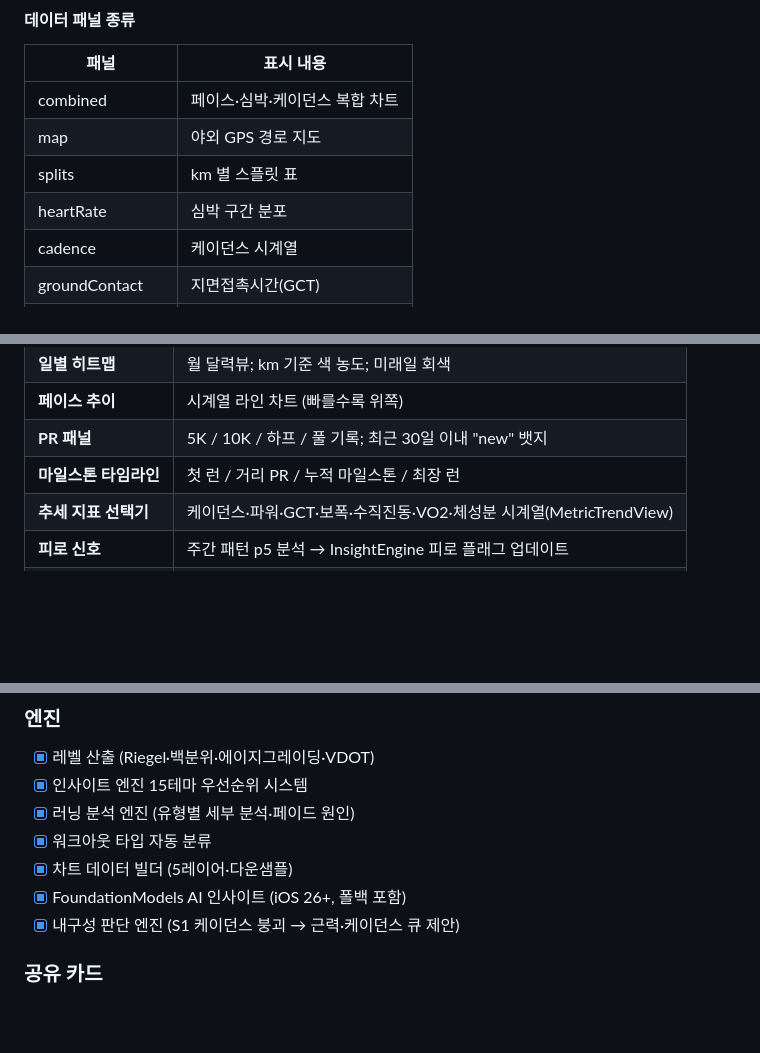
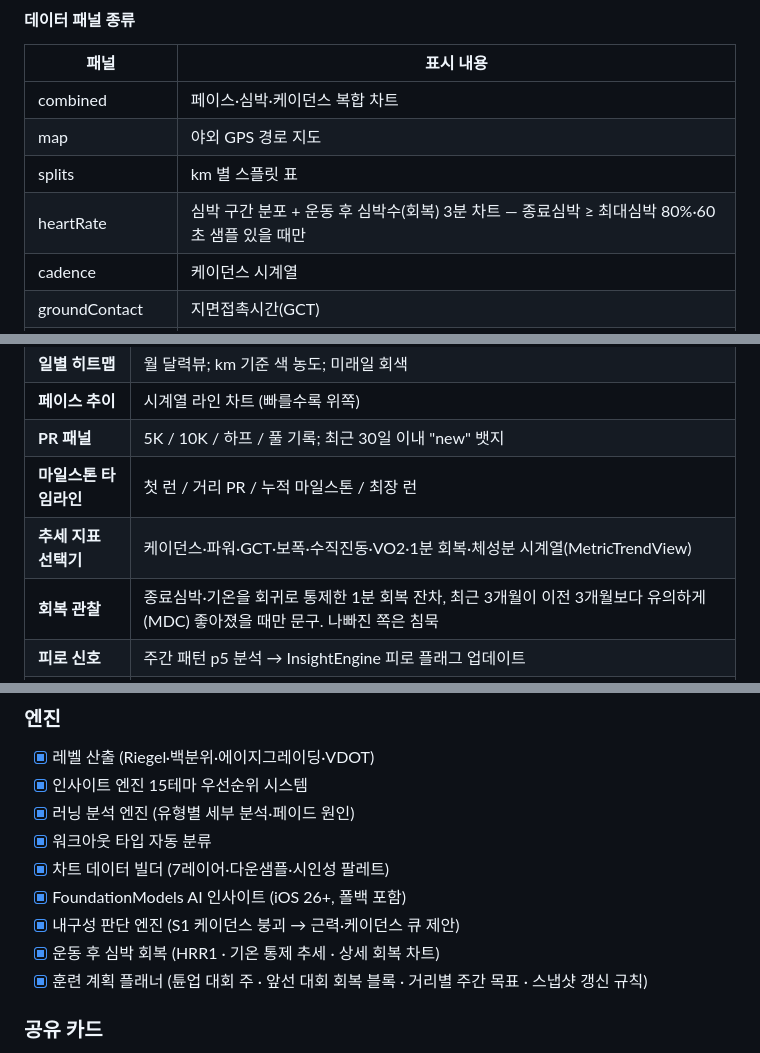
Before and after one commit to hawkblue70-cmd/MIMORunning, a Markdown page: FEATURES.md, 3 parts joined by grey strips. GitHub-like rendering; blank space fills up the shorter version.

```diff
--- a/FEATURES.md
+++ b/FEATURES.md
@@ -67,7 +67,7 @@
 | combined | 페이스·심박·케이던스 복합 차트 |
 | map | 야외 GPS 경로 지도 |
 | splits | km 별 스플릿 표 |
-| heartRate | 심박 구간 분포 |
+| heartRate | 심박 구간 분포 + 운동 후 심박수(회복) 3분 차트 — 종료심박 ≥ 최대심박 80%·60초 샘플 있을 때만 |
 | cadence | 케이던스 시계열 |
 | groundContact | 지면접촉시간(GCT) |
 | strideLength | 보폭 |
@@ -99,7 +99,8 @@
 | **페이스 추이** | 시계열 라인 차트 (빠를수록 위쪽) |
 | **PR 패널** | 5K / 10K / 하프 / 풀 기록; 최근 30일 이내 "new" 뱃지 |
 | **마일스톤 타임라인** | 첫 런 / 거리 PR / 누적 마일스톤 / 최장 런 |
-| **추세 지표 선택기** | 케이던스·파워·GCT·보폭·수직진동·VO2·체성분 시계열(MetricTrendView) |
+| **추세 지표 선택기** | 케이던스·파워·GCT·보폭·수직진동·VO2·1분 회복·체성분 시계열(MetricTrendView) |
+| **회복 관찰** | 종료심박·기온을 회귀로 통제한 1분 회복 잔차, 최근 3개월이 이전 3개월보다 유의하게(MDC) 좋아졌을 때만 문구. 나빠진 쪽은 침묵 |
 | **피로 신호** | 주간 패턴 p5 분석 → InsightEngine 피로 플래그 업데이트 |
 | **성장 카드 공유** | WeeklyGrowthShareCardView |
 | **조언 카드** | 내구성·근력·케이던스 제안, 최대 2건, 탭하여 운동·근거 펼침 |
@@ -506,9 +528,11 @@ OneLinerViewModel // 텍스트·영상 클립 레시피·폰트·색상·위치
 - [x] 인사이트 엔진 15테마 우선순위 시스템
 - [x] 러닝 분석 엔진 (유형별 세부 분석·페이드 원인)
 - [x] 워크아웃 타입 자동 분류
-- [x] 차트 데이터 빌더 (5레이어·다운샘플)
+- [x] 차트 데이터 빌더 (7레이어·다운샘플·시인성 팔레트)
 - [x] FoundationModels AI 인사이트 (iOS 26+, 폴백 포함)
 - [x] 내구성 판단 엔진 (S1 케이던스 붕괴 → 근력·케이던스 큐 제안)
+- [x] 운동 후 심박 회복 (HRR1 · 기온 통제 추세 · 상세 회복 차트)
+- [x] 훈련 계획 플래너 (튠업 대회 주 · 앞선 대회 회복 블록 · 거리별 주간 목표 · 스냅샷 갱신 규칙)
 
 ### 공유 카드
 - [x] 카드 7종 (플레이서블·원라이너·애슬레틱·빅넘버·스카이·ECG·티켓)
```
Also changed, not shown: other parts of FEATURES.md (+27 -6 lines).
